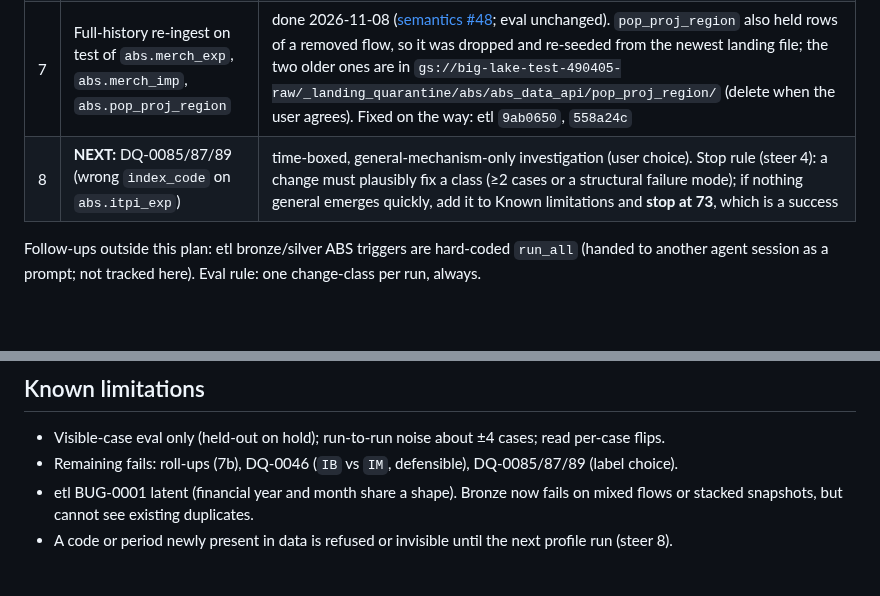
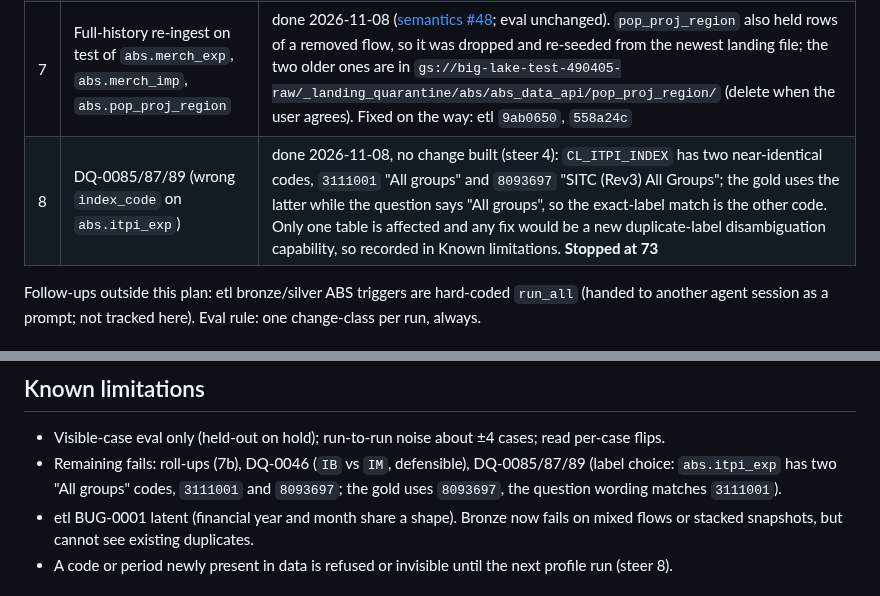
Before and after one commit to big-lake/.github, a Markdown page: documentation/plans/ossie-semantic-layer.md, 2 parts joined by grey strips. Rendered like a GitHub page; blank space fills up the shorter version.

Commit message:
docs(plan): item 8 closed, no general mechanism; stop at 73

```diff
--- a/documentation/plans/ossie-semantic-layer.md
+++ b/documentation/plans/ossie-semantic-layer.md
@@ -17,7 +17,7 @@ State (2026-11-08): compiler + grounding ON on test; eval **73/81 pass^3**, 0 tr
 | 5 | Steer 7: bronze integrity assertions | done ([etl #40](https://github.com/big-lake/etl/pull/40), deployed to test); the semantics cross-check is retired (item 3) |
 | 6 | Steer 8: profile freshness | stamp done ([semantics #47](https://github.com/big-lake/semantics/pull/47), [intelligence #22](https://github.com/big-lake/intelligence/pull/22)); `profiled_at` is in every bundle file on test. Ingestion-coupled profiling (trigger `semantic-drift.yml` after bronze) is now unblocked but is new capability: not before the consolidation window ends |
 | 7 | Full-history re-ingest on test of `abs.merch_exp`, `abs.merch_imp`, `abs.pop_proj_region` | done 2026-11-08 ([semantics #48](https://github.com/big-lake/semantics/pull/48); eval unchanged). `pop_proj_region` also held rows of a removed flow, so it was dropped and re-seeded from the newest landing file; the two older ones are in `gs://big-lake-test-490405-raw/_landing_quarantine/abs/abs_data_api/pop_proj_region/` (delete when the user agrees). Fixed on the way: etl `9ab0650`, `558a24c` |
-| 8 | **NEXT:** DQ-0085/87/89 (wrong `index_code` on `abs.itpi_exp`) | time-boxed, general-mechanism-only investigation (user choice). Stop rule (steer 4): a change must plausibly fix a class (≥2 cases or a structural failure mode); if nothing general emerges quickly, add it to Known limitations and **stop at 73**, which is a success |
+| 8 | DQ-0085/87/89 (wrong `index_code` on `abs.itpi_exp`) | done 2026-11-08, no change built (steer 4): `CL_ITPI_INDEX` has two near-identical codes, `3111001` "All groups" and `8093697` "SITC (Rev3) All Groups"; the gold uses the latter while the question says "All groups", so the exact-label match is the other code. Only one table is affected and any fix would be a new duplicate-label disambiguation capability, so recorded in Known limitations. **Stopped at 73** |
 
 Follow-ups outside this plan: etl bronze/silver ABS triggers are hard-coded `run_all` (handed to another agent session as a prompt; not tracked here). Eval rule: one change-class per run, always.
 ## Phase status
@@ -43,7 +43,7 @@ Spike complete (2026-10-25): both pilots load and round-trip in the pinned upstr
 ## Known limitations
 
 - Visible-case eval only (held-out on hold); run-to-run noise about ±4 cases; read per-case flips.
-- Remaining fails: roll-ups (7b), DQ-0046 (`IB` vs `IM`, defensible), DQ-0085/87/89 (label choice).
+- Remaining fails: roll-ups (7b), DQ-0046 (`IB` vs `IM`, defensible), DQ-0085/87/89 (label choice: `abs.itpi_exp` has two "All groups" codes, `3111001` and `8093697`; the gold uses `8093697`, the question wording matches `3111001`).
 - etl BUG-0001 latent (financial year and month share a shape). Bronze now fails on mixed flows or stacked snapshots, but cannot see existing duplicates.
 - A code or period newly present in data is refused or invisible until the next profile run (steer 8).
 
```
